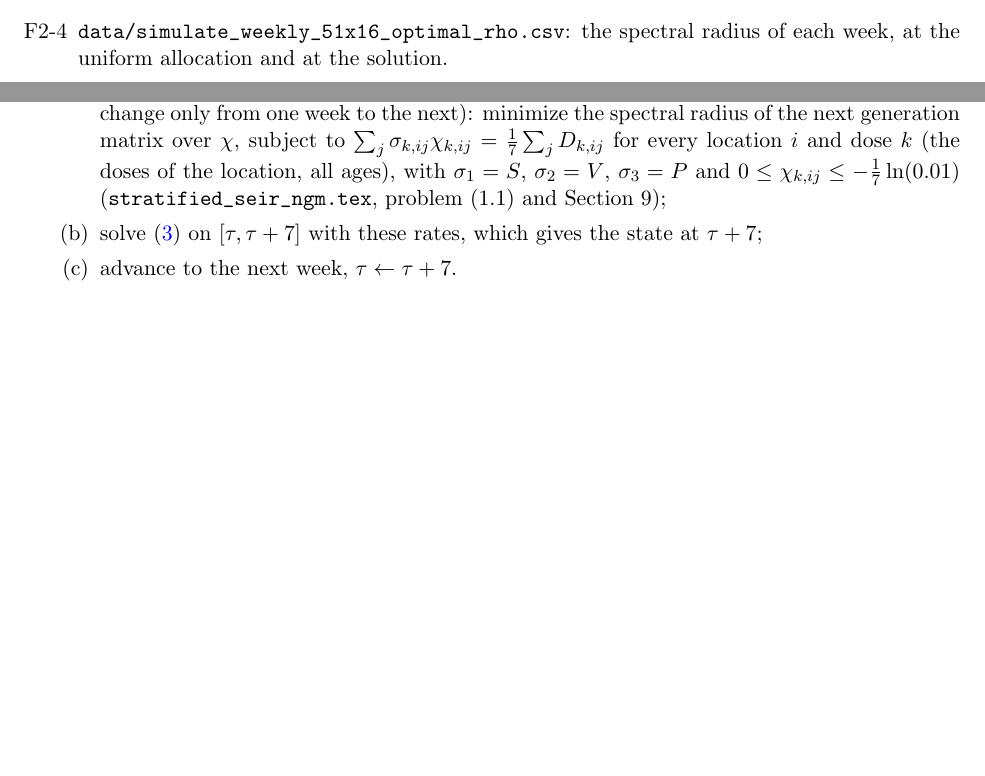
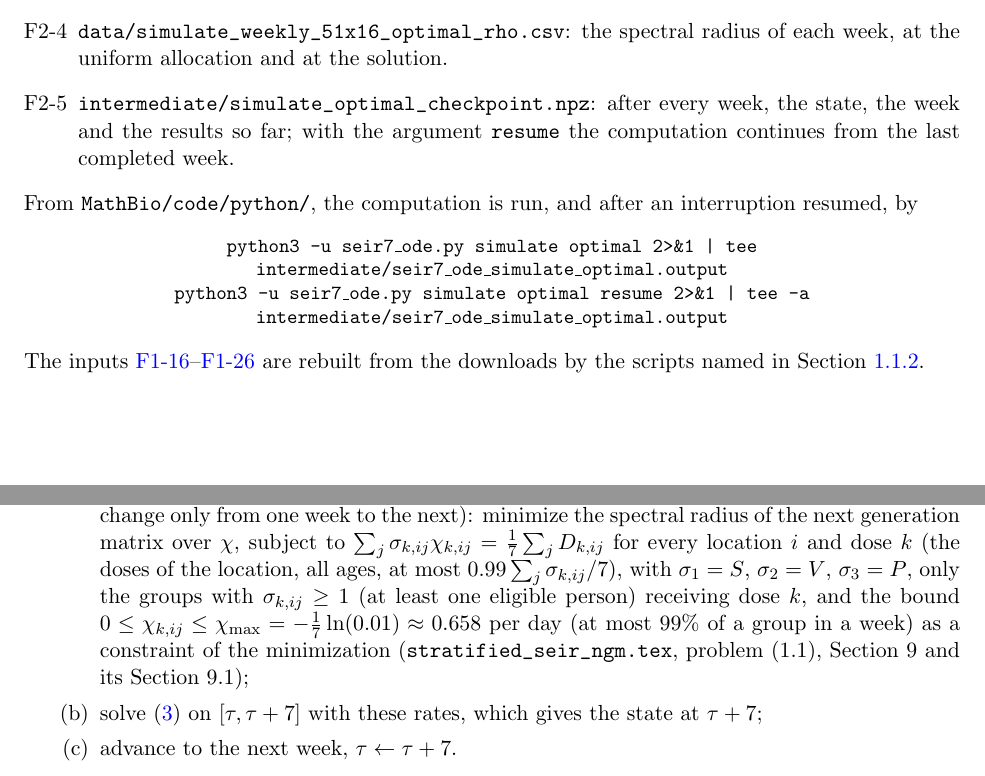
Before and after one commit to ludmil02/MathBio, a LaTeX document (notes/DATA.tex): two parts of pages 5 and 6 of 8, joined at a grey line, cut so that both start at the same text, the shorter picture padded with empty space. Compiled offline with pdfLaTeX.

Commit message:
almost ready to purge the mathbio in claude

```diff
--- a/notes/DATA.tex
+++ b/notes/DATA.tex
@@ -282,7 +282,19 @@ by~\fref{f-prog}.
 totals of the 13 compartments at the start of each week.
 \item\label{f-out-rho} \src{data/simulate_weekly_51x16_optimal_rho.csv}: the
 spectral radius of each week, at the uniform allocation and at the solution.
+\item\label{f-ckpt} \src{intermediate/simulate_optimal_checkpoint.npz}: after every
+week, the state, the week and the results so far; with the argument
+\texttt{resume} the computation continues from the last completed week.
 \end{enumerate}
+From \src{MathBio/code/python/}, the computation is run, and after an interruption
+resumed, by
+\begin{center}
+\small
+\texttt{python3 -u seir7\_ode.py simulate optimal 2>\&1 | tee intermediate/seir7\_ode\_simulate\_optimal.output}\\
+\texttt{python3 -u seir7\_ode.py simulate optimal resume 2>\&1 | tee -a intermediate/seir7\_ode\_simulate\_optimal.output}
+\end{center}
+The inputs \fref{f-N}--\fref{f-doses} are rebuilt from the downloads by the scripts
+named in Section~\ref{sec-built}.
 
 \subsection{The model}\label{sec-model}
 
@@ -337,9 +349,12 @@ $S$, $V$, $P$ the state at $\tau$ and $D_{k,ij}$ the doses of the week~\fref{f-d
 day of the week; they change only from one week to the next): minimize the
 spectral radius of the next generation matrix over $\chi$, subject to
 $\sum_j\sigma_{k,ij}\chi_{k,ij}=\frac17\sum_jD_{k,ij}$ for every location $i$ and
-dose $k$ (the doses of the location, all ages), with $\sigma_1=S$, $\sigma_2=V$,
-$\sigma_3=P$ and $0\le\chi_{k,ij}\le-\frac17\ln(0.01)$
-(\src{stratified_seir_ngm.tex}, problem (1.1) and Section~9);
+dose $k$ (the doses of the location, all ages, at most $0.99\sum_j\sigma_{k,ij}/7$),
+with $\sigma_1=S$, $\sigma_2=V$, $\sigma_3=P$, only the groups with
+$\sigma_{k,ij}\ge1$ (at least one eligible person) receiving dose $k$, and the bound
+$0\le\chi_{k,ij}\le\chi_{\max}=-\frac17\ln(0.01)\approx0.658$ per day (at most $99\%$
+of a group in a week) as a constraint of the minimization
+(\src{stratified_seir_ngm.tex}, problem (1.1), Section~9 and its Section~9.1);
 \item solve~\eqref{ode} on $[\tau,\tau+7]$ with these rates, which gives the state
 at $\tau+7$;
 \item advance to the next week, $\tau\leftarrow\tau+7$.
```
Also changed, not shown: notes/stratified_seir_ngm.tex (+6 -1 lines).
